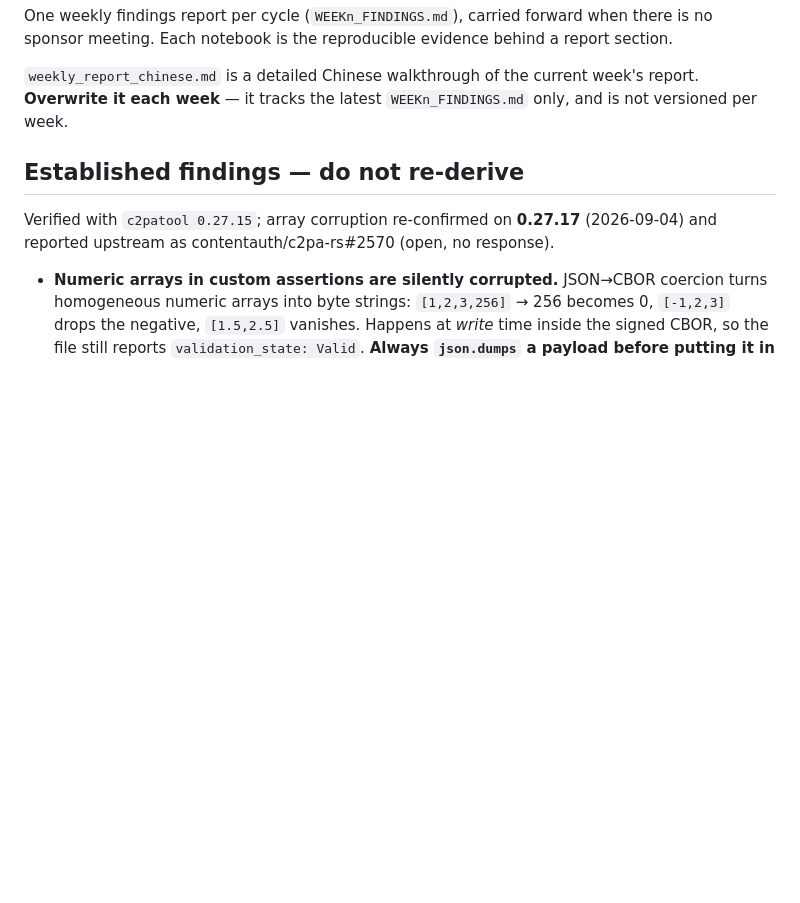
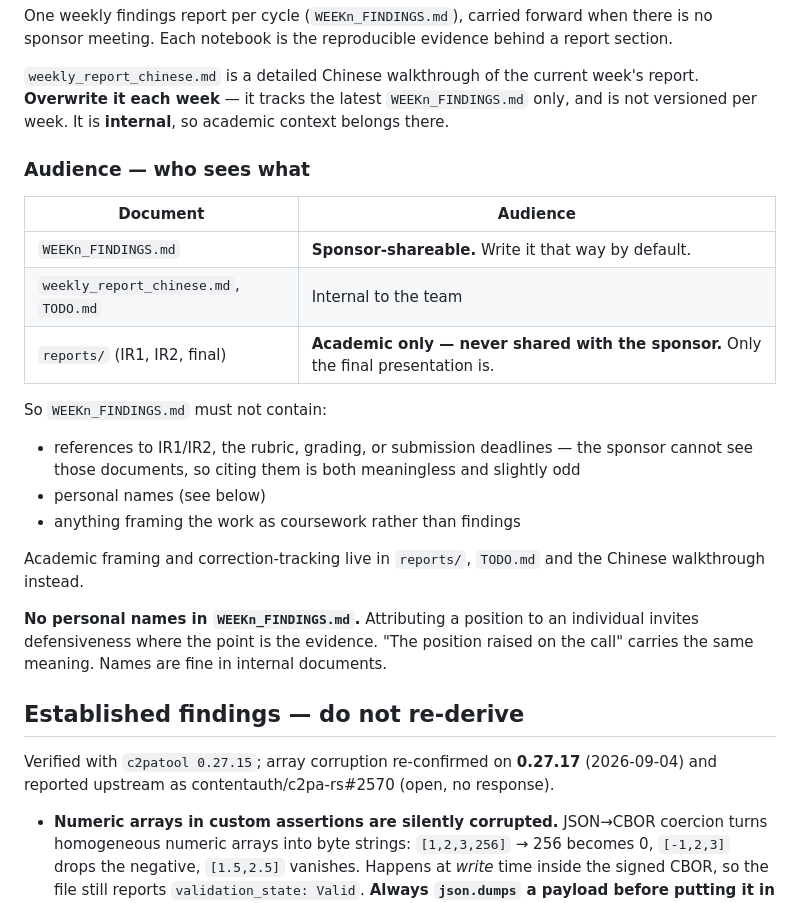
Before and after one commit to leondgarse/msi5006_tests, a Markdown page: CLAUDE.md, the part around the change. Drawn GitHub-style; blank space fills up the shorter version.

```diff
--- a/CLAUDE.md
+++ b/CLAUDE.md
@@ -55,7 +55,28 @@ sponsor meeting. Each notebook is the reproducible evidence behind a report sect
 
 `weekly_report_chinese.md` is a detailed Chinese walkthrough of the current week's report.
 **Overwrite it each week** — it tracks the latest `WEEKn_FINDINGS.md` only, and is not
-versioned per week.
+versioned per week. It is **internal**, so academic context belongs there.
+
+### Audience — who sees what
+
+| Document | Audience |
+|---|---|
+| `WEEKn_FINDINGS.md` | **Sponsor-shareable.** Write it that way by default. |
+| `weekly_report_chinese.md`, `TODO.md` | Internal to the team |
+| `reports/` (IR1, IR2, final) | **Academic only — never shared with the sponsor.** Only the final presentation is. |
+
+So `WEEKn_FINDINGS.md` must not contain:
+- references to IR1/IR2, the rubric, grading, or submission deadlines — the sponsor cannot
+  see those documents, so citing them is both meaningless and slightly odd
+- personal names (see below)
+- anything framing the work as coursework rather than findings
+
+Academic framing and correction-tracking live in `reports/`, `TODO.md` and the Chinese
+walkthrough instead.
+
+**No personal names in `WEEKn_FINDINGS.md`.** Attributing a position to an individual invites
+defensiveness where the point is the evidence. "The position raised on the call" carries the
+same meaning. Names are fine in internal documents.
 
 ## Established findings — do not re-derive
 
```
Also changed, not shown: WEEK5_FINDINGS.md (+5 -6 lines), weekly_report_chinese.md (+1 -2 lines).
